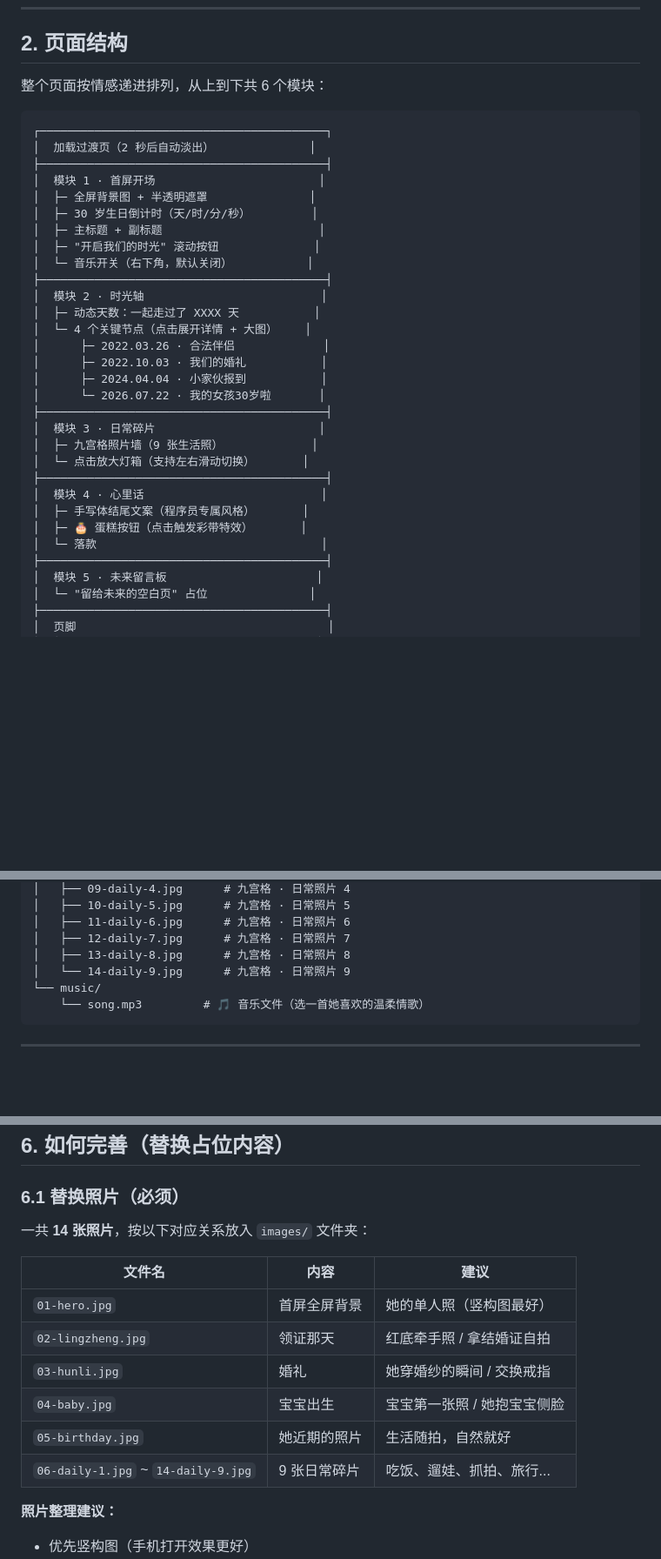
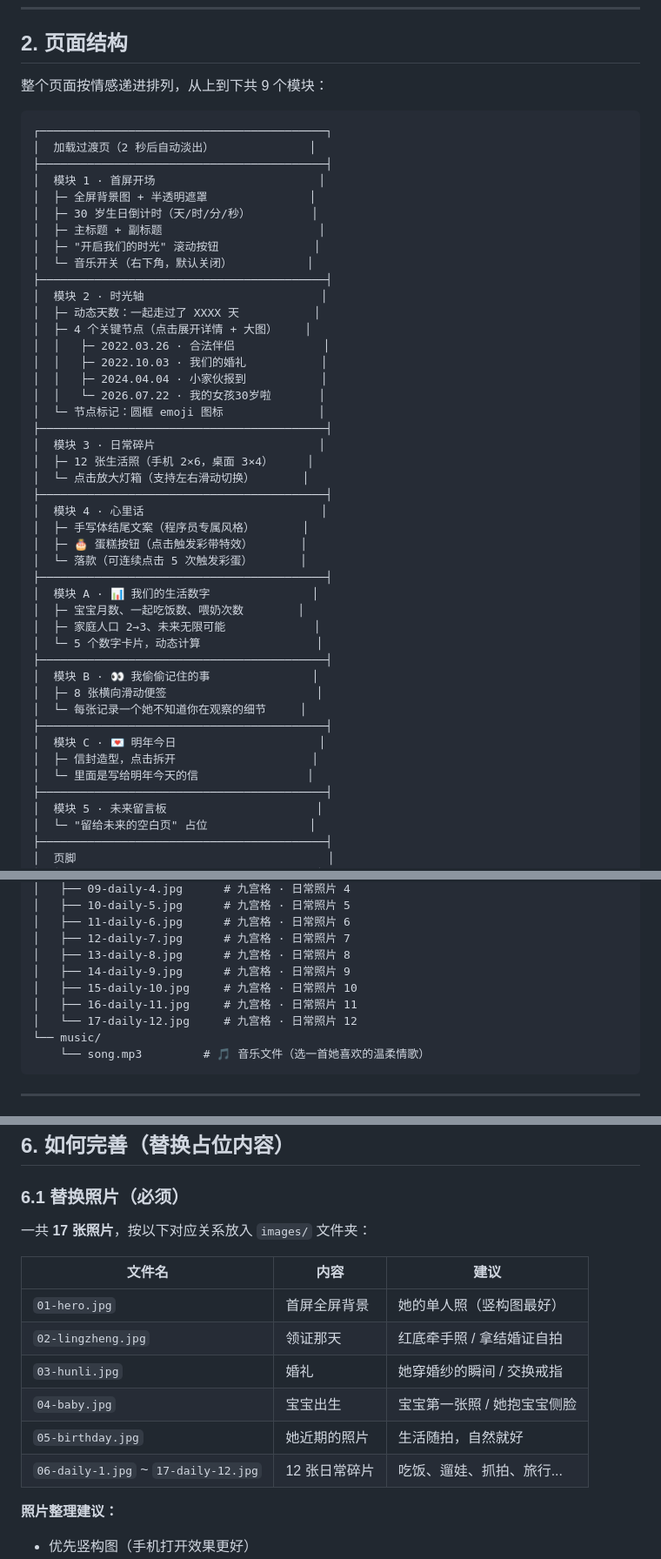
Before and after one commit to LiangJiahui666/birthday, a Markdown page: README.md, 3 parts joined by grey strips. Shown at 87% size. Rendered like a GitHub page; blank space fills up the shorter version.

````diff
--- a/README.md
+++ b/README.md
@@ -44,7 +44,7 @@
 
 ## 2. 页面结构
 
-整个页面按情感递进排列，从上到下共 6 个模块：
+整个页面按情感递进排列，从上到下共 9 个模块：
 
 ```
 ┌──────────────────────────────────────────┐
@@ -59,20 +59,34 @@
 ├──────────────────────────────────────────┤
 │  模块 2 · 时光轴                          │
 │  ├─ 动态天数：一起走过了 XXXX 天           │
-│  └─ 4 个关键节点（点击展开详情 + 大图）    │
-│      ├─ 2022.03.26 · 合法伴侣             │
-│      ├─ 2022.10.03 · 我们的婚礼           │
-│      ├─ 2024.04.04 · 小家伙报到           │
-│      └─ 2026.07.22 · 我的女孩30岁啦       │
+│  ├─ 4 个关键节点（点击展开详情 + 大图）    │
+│  │   ├─ 2022.03.26 · 合法伴侣             │
+│  │   ├─ 2022.10.03 · 我们的婚礼           │
+│  │   ├─ 2024.04.04 · 小家伙报到           │
+│  │   └─ 2026.07.22 · 我的女孩30岁啦       │
+│  └─ 节点标记：圆框 emoji 图标              │
 ├──────────────────────────────────────────┤
 │  模块 3 · 日常碎片                        │
-│  ├─ 九宫格照片墙（9 张生活照）             │
+│  ├─ 12 张生活照（手机 2×6，桌面 3×4）     │
 │  └─ 点击放大灯箱（支持左右滑动切换）       │
 ├──────────────────────────────────────────┤
 │  模块 4 · 心里话                          │
 │  ├─ 手写体结尾文案（程序员专属风格）       │
 │  ├─ 🎂 蛋糕按钮（点击触发彩带特效）       │
-│  └─ 落款                                 │
+│  └─ 落款（可连续点击 5 次触发彩蛋）       │
+├──────────────────────────────────────────┤
+│  模块 A · 📊 我们的生活数字               │
+│  ├─ 宝宝月数、一起吃饭数、喂奶次数        │
+│  ├─ 家庭人口 2→3、未来无限可能             │
+│  └─ 5 个数字卡片，动态计算                 │
+├──────────────────────────────────────────┤
+│  模块 B · 👀 我偷偷记住的事               │
+│  ├─ 8 张横向滑动便签                      │
+│  └─ 每张记录一个她不知道你在观察的细节     │
+├──────────────────────────────────────────┤
+│  模块 C · 💌 明年今日                     │
+│  ├─ 信封造型，点击拆开                    │
+│  └─ 里面是写给明年今天的信                │
 ├──────────────────────────────────────────┤
 │  模块 5 · 未来留言板                      │
 │  └─ "留给未来的空白页" 占位               │
@@ -140,7 +159,10 @@ birthday/
 │   ├── 11-daily-6.jpg      # 九宫格 · 日常照片 6
 │   ├── 12-daily-7.jpg      # 九宫格 · 日常照片 7
 │   ├── 13-daily-8.jpg      # 九宫格 · 日常照片 8
-│   └── 14-daily-9.jpg      # 九宫格 · 日常照片 9
+│   ├── 14-daily-9.jpg      # 九宫格 · 日常照片 9
+│   ├── 15-daily-10.jpg     # 九宫格 · 日常照片 10
+│   ├── 16-daily-11.jpg     # 九宫格 · 日常照片 11
+│   └── 17-daily-12.jpg     # 九宫格 · 日常照片 12
 └── music/
     └── song.mp3         # 🎵 音乐文件（选一首她喜欢的温柔情歌）
 ```
@@ -196,7 +218,7 @@ python -m http.server 8080
 
 ### 6.1 替换照片（必须）
 
-一共 **14 张照片**，按以下对应关系放入 `images/` 文件夹：
+一共 **17 张照片**，按以下对应关系放入 `images/` 文件夹：
 
 | 文件名 | 内容 | 建议 |
 |--------|------|------|
@@ -205,7 +227,7 @@ python -m http.server 8080
 | `03-hunli.jpg` | 婚礼 | 她穿婚纱的瞬间 / 交换戒指 |
 | `04-baby.jpg` | 宝宝出生 | 宝宝第一张照 / 她抱宝宝侧脸 |
 | `05-birthday.jpg` | 她近期的照片 | 生活随拍，自然就好 |
-| `06-daily-1.jpg` ~ `14-daily-9.jpg` | 9 张日常碎片 | 吃饭、遛娃、抓拍、旅行... |
+| `06-daily-1.jpg` ~ `17-daily-12.jpg` | 12 张日常碎片 | 吃饭、遛娃、抓拍、旅行... |
 
 **照片整理建议：**
 - 优先竖构图（手机打开效果更好）
````
Also changed, not shown: other parts of README.md (+35 -33 lines).
